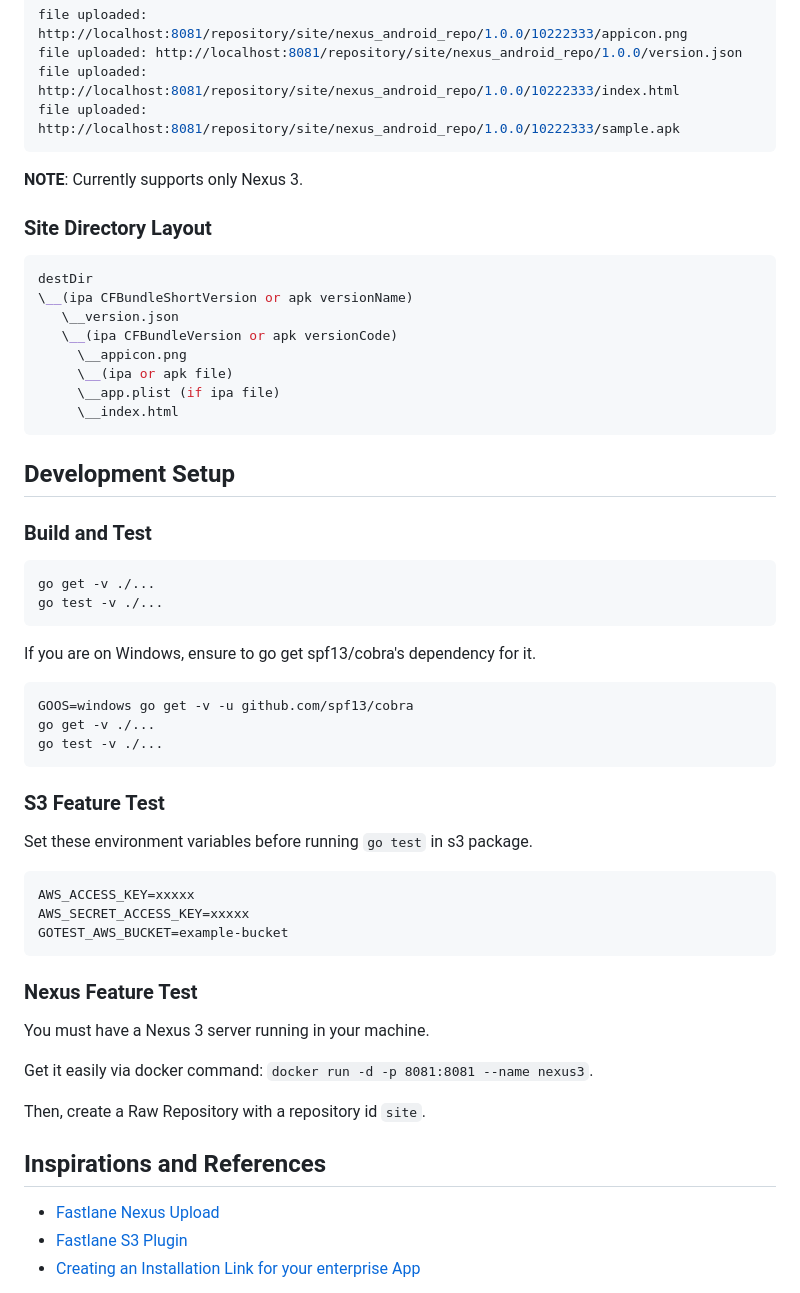
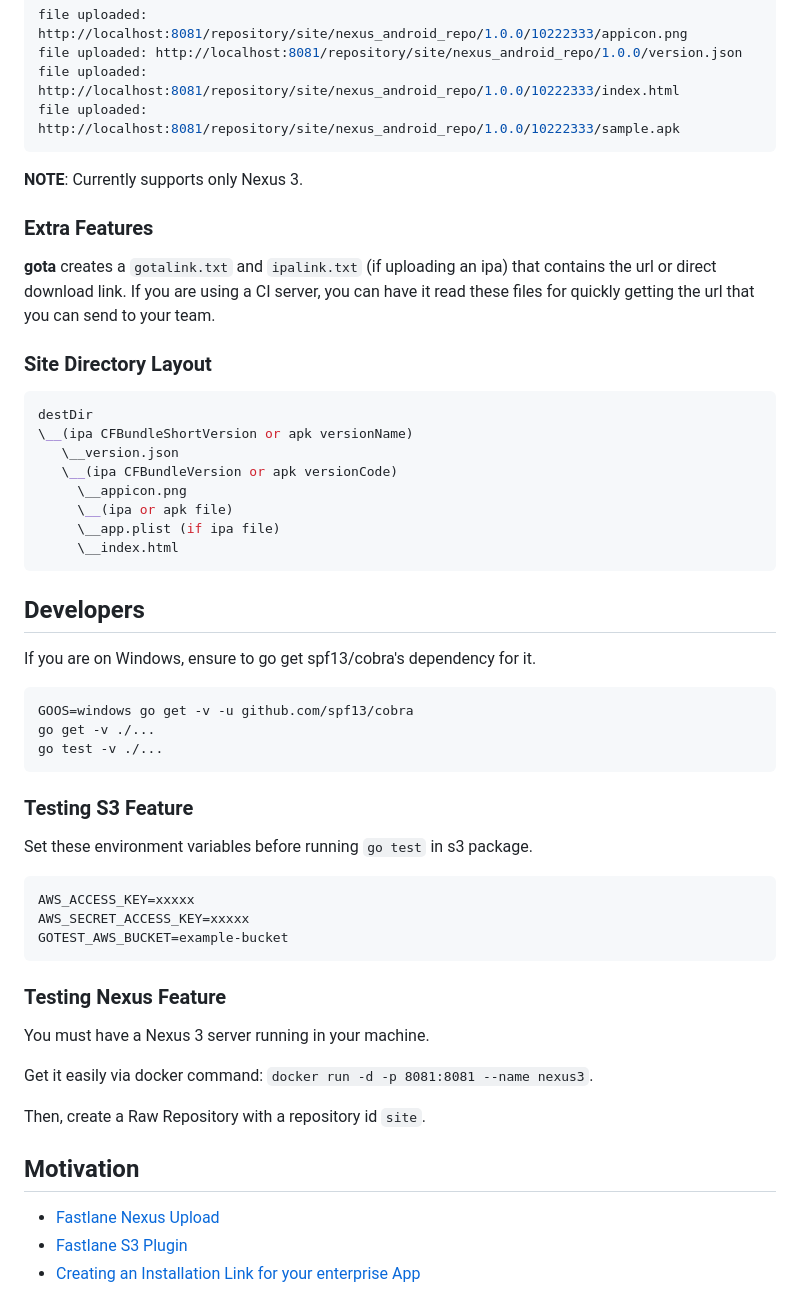
Before and after one commit to bzon/gota, a Markdown page: README.md, the part around one of its changes. Drawn GitHub-style.

````diff
--- a/README.md
+++ b/README.md
@@ -83,6 +86,10 @@ file uploaded: http://localhost:8081/repository/site/nexus_android_repo/1.0.0/10
 
 __NOTE__: Currently supports only Nexus 3.
 
+### Extra Features
+
+__gota__ creates a `gotalink.txt` and `ipalink.txt` (if uploading an ipa) that contains the url or direct download link. If you are using a CI server, you can have it read these files for quickly getting the url that you can send to your team.
+
 ### Site Directory Layout
 
 ```bash
@@ -96,14 +103,7 @@ destDir
 	 \__index.html
 ```
 
-## Development Setup
-
-### Build and Test
-
-```bash
-go get -v ./...
-go test -v ./...
-```
+## Developers
 
 If you are on Windows, ensure to go get spf13/cobra's dependency for it.
 
@@ -113,7 +113,7 @@ go get -v ./...
 go test -v ./...
 ```
 
-### S3 Feature Test
+### Testing S3 Feature
 
 Set these environment variables before running `go test` in s3 package.
 
@@ -123,7 +123,7 @@ AWS_SECRET_ACCESS_KEY=xxxxx
 GOTEST_AWS_BUCKET=example-bucket
 ```
 
-### Nexus Feature Test
+### Testing Nexus Feature
 
 You must have a Nexus 3 server running in your machine.
 
@@ -131,7 +131,7 @@ Get it easily via docker command: `docker run -d -p 8081:8081 --name nexus3`.
 
 Then, create a Raw Repository with a repository id `site`.
 
-## Inspirations and References
+## Motivation
 
 * [Fastlane Nexus Upload](https://docs.fastlane.tools/actions/nexus_upload/)
 * [Fastlane S3 Plugin](https://github.com/joshdholtz/fastlane-plugin-s3/)
````
Also changed, not shown: other parts of README.md (+18 -15 lines), docs/apk_nexus_uploaded.png (deleted), docs/gota_html.png (deleted), docs/ios_nexus_uploaded.png (deleted), docs/samplesite_android.png (added), docs/samplesite_ios.png (added), 3 other files.
